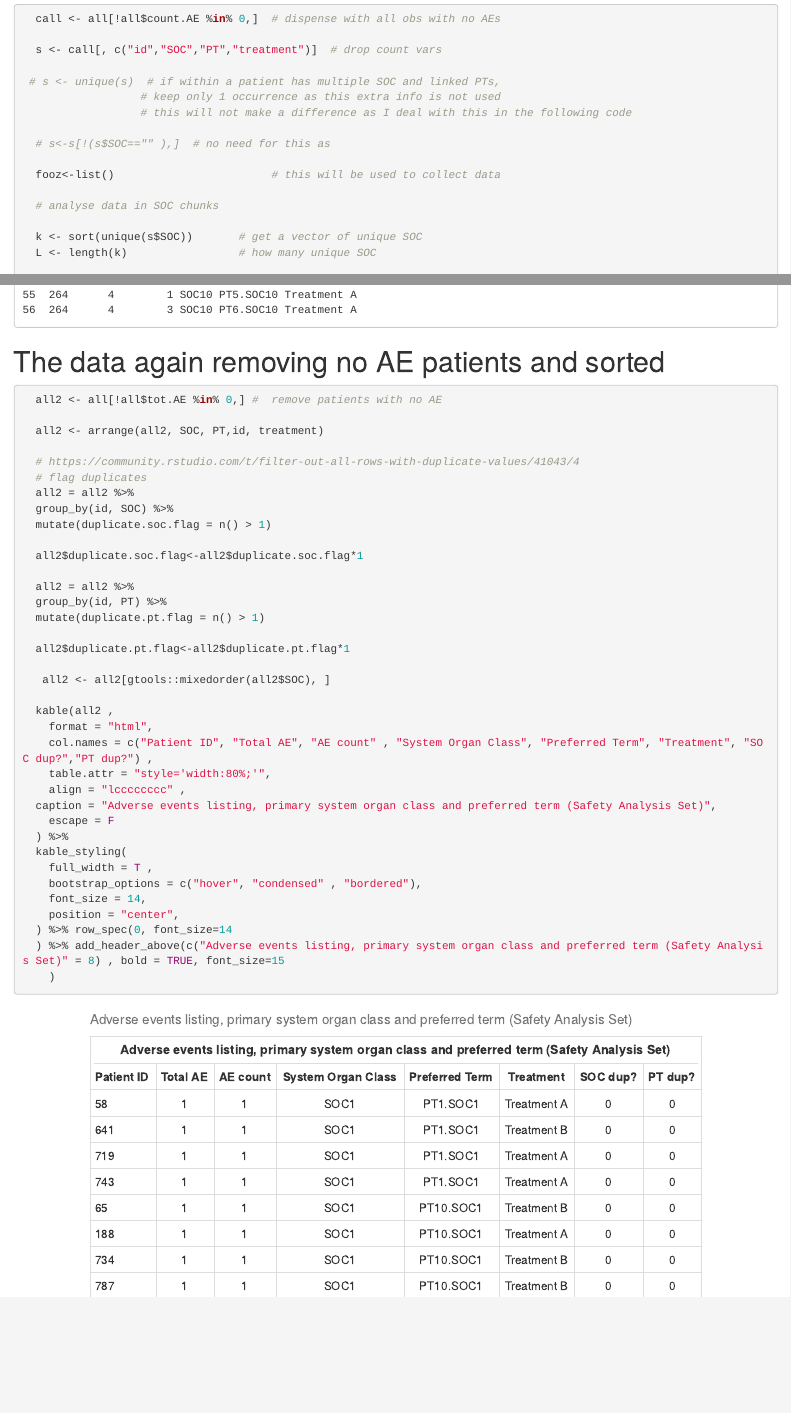
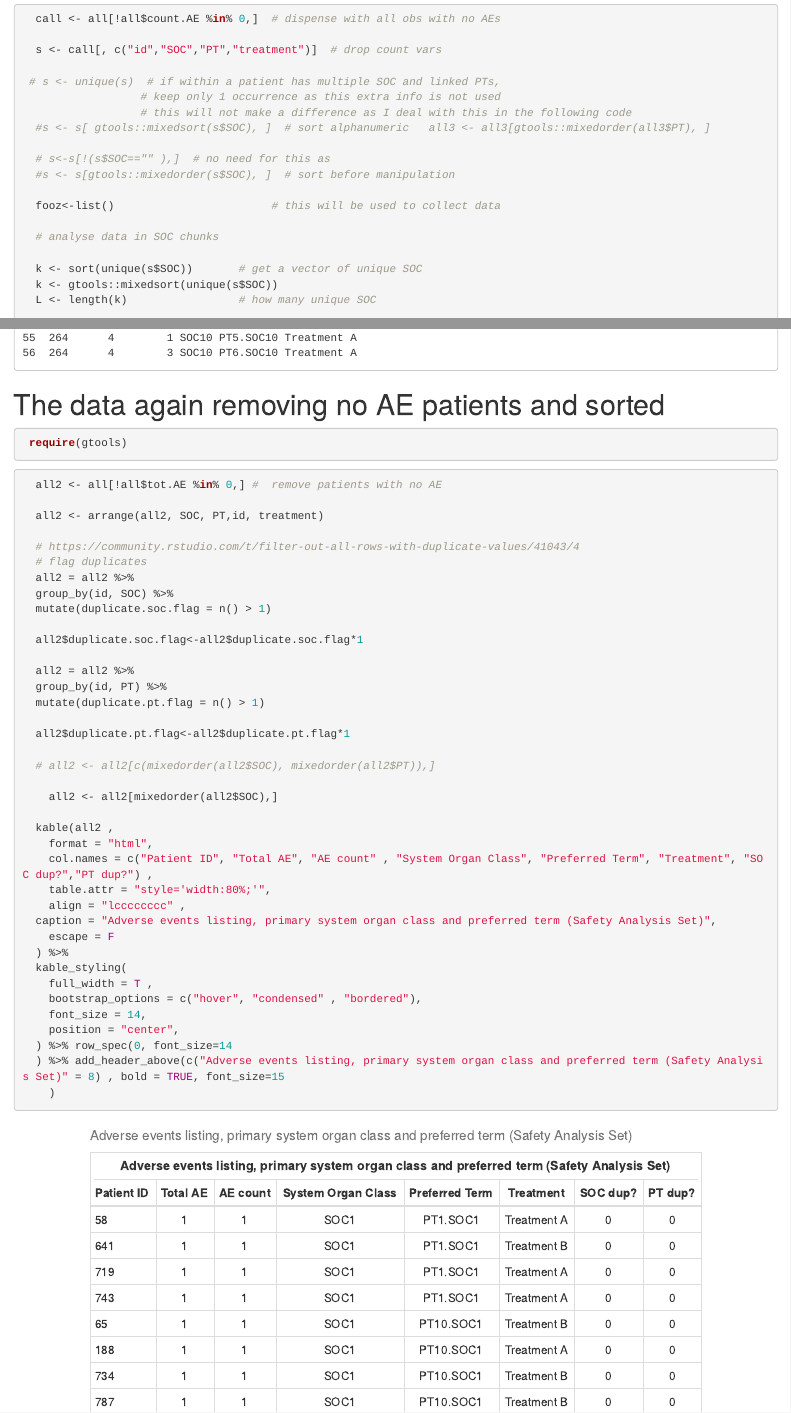
Before and after one commit to eamonn2014/AEtabulation, an R Markdown document (AE tables.Rmd): the page in a window 1100 px wide, from 2710 px down, and a second part further down, joined at a grey line. Rendered offline with R 4.5, knitr and Pandoc, with nearby package versions; drawn as R Markdown's standard HTML page in place of the format the file asks for; some code elsewhere in the file could not run offline.

Commit message:
alphanumeric sorting added,

````diff
--- a/AE tables.Rmd
+++ b/AE tables.Rmd
@@ -223,14 +224,17 @@ Simple AE table example using kable in Rmarkdown
  # s <- unique(s)  # if within a patient has multiple SOC and linked PTs,
                   # keep only 1 occurrence as this extra info is not used
                   # this will not make a difference as I deal with this in the following code
+  #s <- s[ gtools::mixedsort(s$SOC), ]  # sort alphanumeric   all3 <- all3[gtools::mixedorder(all3$PT), ]
 
   # s<-s[!(s$SOC=="" ),]  # no need for this as
+  #s <- s[gtools::mixedorder(s$SOC), ]  # sort before manipulation
 
   fooz<-list()                        # this will be used to collect data
 
   # analyse data in SOC chunks
 
   k <- sort(unique(s$SOC))       # get a vector of unique SOC
+  k <- gtools::mixedsort(unique(s$SOC))
   L <- length(k)                 # how many unique SOC
 
   for (i in 1:L) {               # one by one analyze SOC groups
@@ -602,6 +607,8 @@ This will match the SOC simple tabulation further below. It may coincidentally m
 
 ```{r, }
 
+ require(gtools)
+
   all2 <- all[!all$tot.AE %in% 0,] #  remove patients with no AE
 
   all2 <- arrange(all2, SOC, PT,id, treatment)
@@ -620,7 +627,9 @@ This will match the SOC simple tabulation further below. It may coincidentally m
 
   all2$duplicate.pt.flag<-all2$duplicate.pt.flag*1
 
-   all2 <- all2[gtools::mixedorder(all2$SOC), ]
+  # all2 <- all2[c(mixedorder(all2$SOC), mixedorder(all2$PT)),]
+
+    all2 <- all2[mixedorder(all2$SOC),]
 
   kable(all2 ,
     format = "html",
````
Also changed, not shown: AE tables.Rmd (7 more changed lines).
